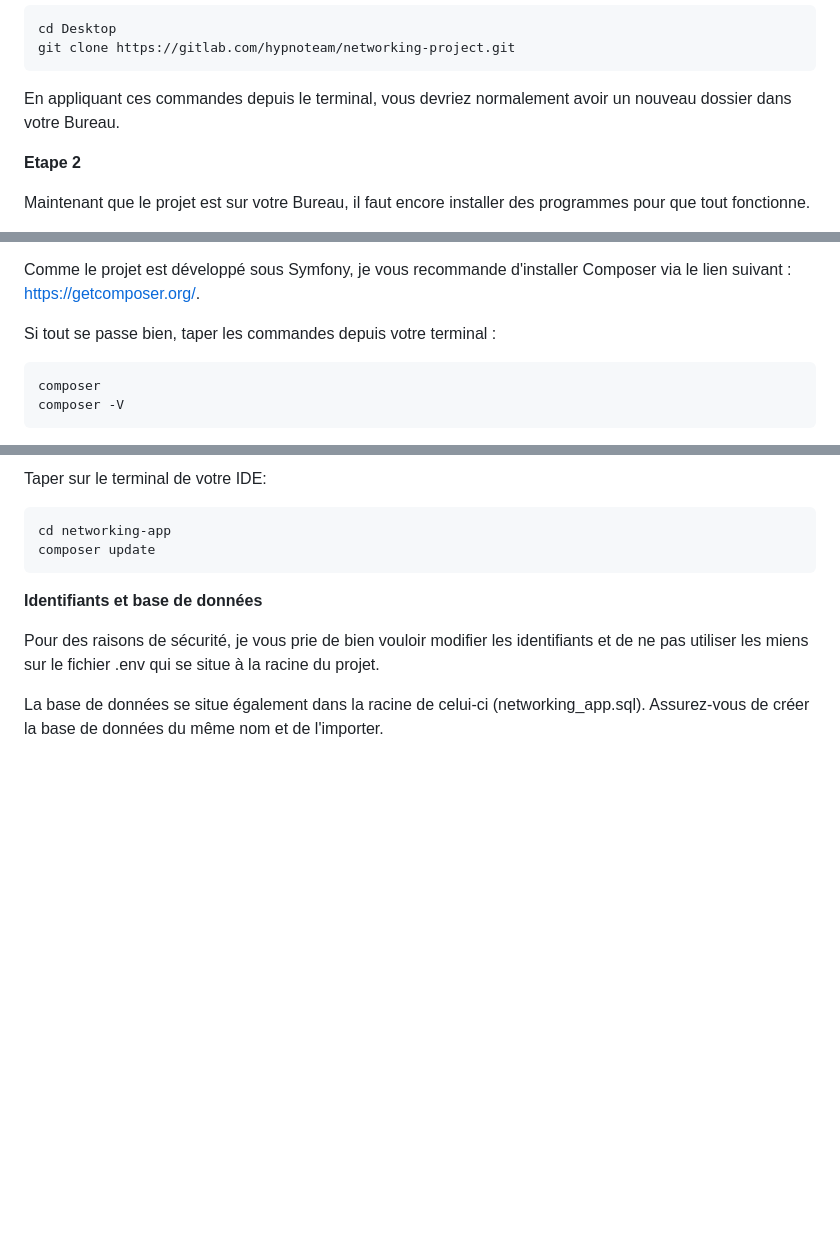
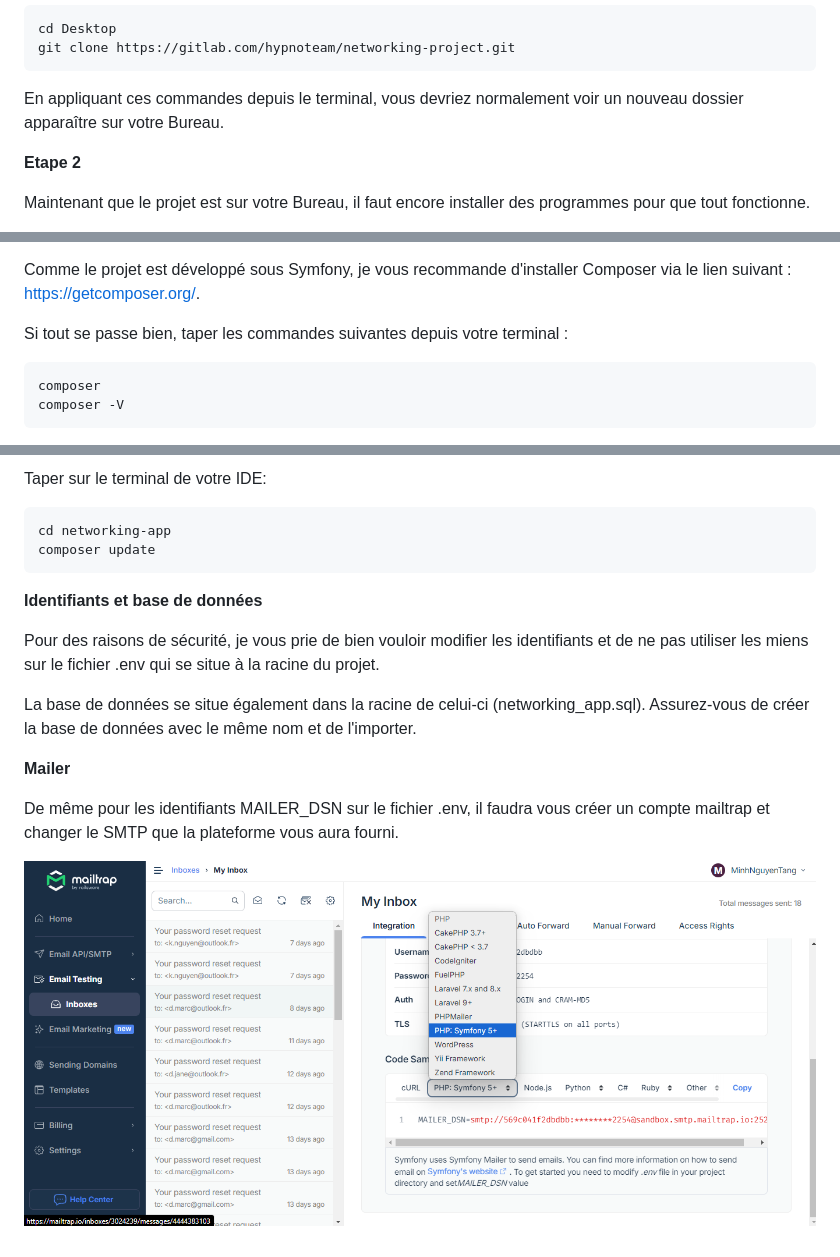
Before and after one commit to MinhNguyenTang/Networking-Dev, a Markdown page: README.md, 3 parts joined by grey strips. Rendered like a GitHub page; pictures changed too: Capture d'écran 2024-09-16 170533.png (added); blank space fills up the shorter version.

````diff
--- a/README.md
+++ b/README.md
@@ -27,7 +27,7 @@ cd Desktop
 git clone https://gitlab.com/hypnoteam/networking-project.git
 ```
 
-En appliquant ces commandes depuis le terminal, vous devriez normalement avoir un nouveau dossier dans votre Bureau.
+En appliquant ces commandes depuis le terminal, vous devriez normalement voir un nouveau dossier apparaître sur votre Bureau.
 
 **Etape 2**
 
@@ -47,7 +47,7 @@ Au cours de l'installation, veillez à bien suivre les instructions. Vous aurez
 
 Comme le projet est développé sous Symfony, je vous recommande d'installer Composer via le lien suivant : https://getcomposer.org/.
 
-Si tout se passe bien, taper les commandes depuis votre terminal :
+Si tout se passe bien, taper les commandes suivantes depuis votre terminal :
 
 ```
 composer
@@ -103,4 +104,10 @@ composer update
 
 Pour des raisons de sécurité, je vous prie de bien vouloir modifier les identifiants et de ne pas utiliser les miens sur le fichier .env qui se situe à la racine du projet.
 
-La base de données se situe également dans la racine de celui-ci (networking_app.sql). Assurez-vous de créer la base de données du même nom et de l'importer.
+La base de données se situe également dans la racine de celui-ci (networking_app.sql). Assurez-vous de créer la base de données avec le même nom et de l'importer.
+
+**Mailer**
+
+De même pour les identifiants MAILER_DSN sur le fichier .env, il faudra vous créer un compte mailtrap et changer le SMTP que la plateforme vous aura fourni.
+
+![Set mailtrap credentials](<Capture d'écran 2024-09-16 170533.png>)
````
Also changed, not shown: other parts of README.md (+3 -2 lines), 5 other files.
